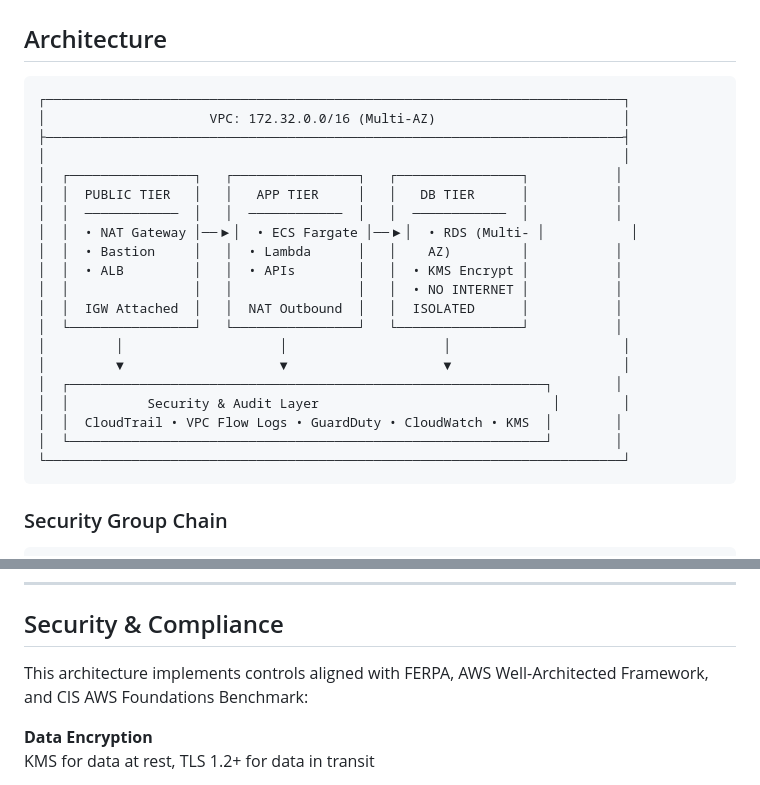
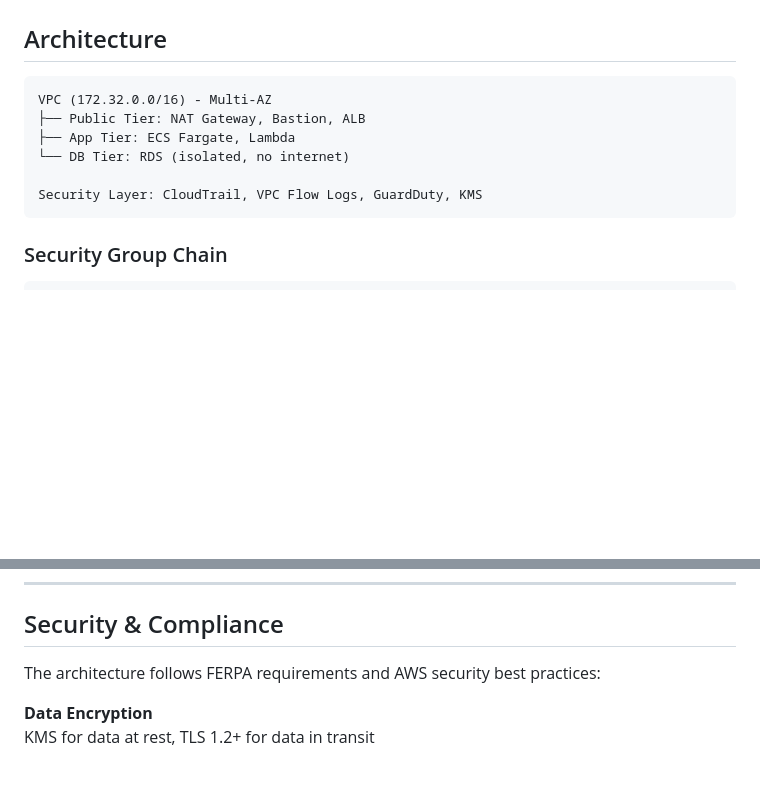
Before and after one commit to Mjkhan9/aws-student-data-infrastructure, a Markdown page: README.md, 2 parts joined by grey strips. Rendered like a GitHub page; blank space fills up the shorter version.

Commit message:
Simplify architecture diagram and soften compliance wording

````diff
--- a/README.md
+++ b/README.md
@@ -21,26 +21,12 @@ I created this project to demonstrate FERPA-aligned infrastructure patterns. The
 ## Architecture
 
 ```
-┌──────────────────────────────────────────────────────────────────────────┐
-│                     VPC: 172.32.0.0/16 (Multi-AZ)                        │
-├──────────────────────────────────────────────────────────────────────────┤
-│                                                                          │
-│  ┌────────────────┐   ┌────────────────┐   ┌────────────────┐           │
-│  │  PUBLIC TIER   │   │   APP TIER     │   │   DB TIER      │           │
-│  │  ────────────  │   │  ────────────  │   │  ────────────  │           │
-│  │  • NAT Gateway │──▶│  • ECS Fargate │──▶│  • RDS (Multi- │           │
-│  │  • Bastion     │   │  • Lambda      │   │    AZ)         │           │
-│  │  • ALB         │   │  • APIs        │   │  • KMS Encrypt │           │
-│  │                │   │                │   │  • NO INTERNET │           │
-│  │  IGW Attached  │   │  NAT Outbound  │   │  ISOLATED      │           │
-│  └────────────────┘   └────────────────┘   └────────────────┘           │
-│         │                    │                    │                      │
-│         ▼                    ▼                    ▼                      │
-│  ┌─────────────────────────────────────────────────────────────┐        │
-│  │          Security & Audit Layer                              │        │
-│  │  CloudTrail • VPC Flow Logs • GuardDuty • CloudWatch • KMS  │        │
-│  └─────────────────────────────────────────────────────────────┘        │
-└──────────────────────────────────────────────────────────────────────────┘
+VPC (172.32.0.0/16) - Multi-AZ
+├── Public Tier: NAT Gateway, Bastion, ALB
+├── App Tier: ECS Fargate, Lambda
+└── DB Tier: RDS (isolated, no internet)
+
+Security Layer: CloudTrail, VPC Flow Logs, GuardDuty, KMS
 ```
 
 ### Security Group Chain
@@ -176,7 +162,7 @@ aws-student-data-infrastructure/
 
 ## Security & Compliance
 
-This architecture implements controls aligned with FERPA, AWS Well-Architected Framework, and CIS AWS Foundations Benchmark:
+The architecture follows FERPA requirements and AWS security best practices:
 
 **Data Encryption**
 KMS for data at rest, TLS 1.2+ for data in transit
````
